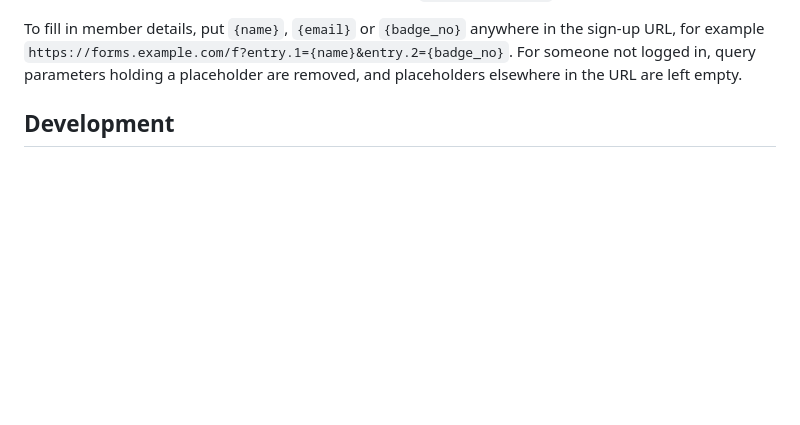
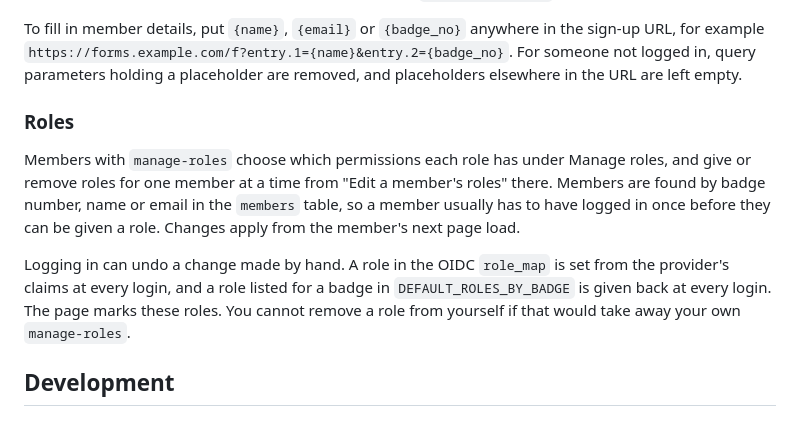
Before and after one commit to aJanuary/concourse, a Markdown page: README.md, the part around the change. GitHub-like rendering; blank space fills up the shorter version.

Commit message:
Document member role editing

```diff
--- a/README.md
+++ b/README.md
@@ -162,6 +162,20 @@ the sign-up URL, for example
 `https://forms.example.com/f?entry.1={name}&entry.2={badge_no}`. For someone
 not logged in, query parameters holding a placeholder are removed,
 and placeholders elsewhere in the URL are left empty.
+
+### Roles
+
+Members with `manage-roles` choose which permissions each role has under
+Manage roles, and give or remove roles for one member at a time from "Edit a
+member's roles" there. Members are found by badge number, name or email in
+the `members` table, so a member usually has to have logged in once before
+they can be given a role. Changes apply from the member's next page load.
+
+Logging in can undo a change made by hand. A role in the OIDC `role_map` is
+set from the provider's claims at every login, and a role listed for a badge in
+`DEFAULT_ROLES_BY_BADGE` is given back at every login. The page marks these
+roles. You cannot remove a role from yourself if that would take away your own
+`manage-roles`.
 
 ## Development
 
```
